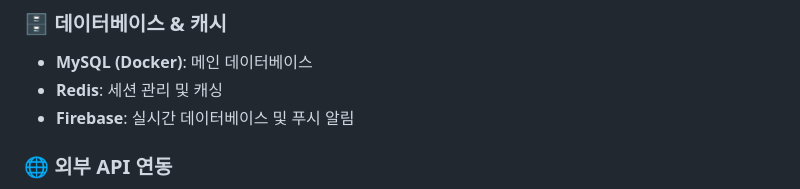
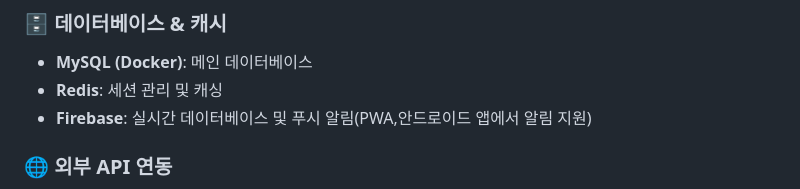
Before and after one commit to prj-capstone-2025-syu/i_go_Back, a Markdown page: README.md, the part around the change. GitHub-like rendering.

```diff
--- a/README.md
+++ b/README.md
@@ -20,7 +20,7 @@
 ### 🗄️ 데이터베이스 & 캐시
 - **MySQL (Docker)**: 메인 데이터베이스
 - **Redis**: 세션 관리 및 캐싱
-- **Firebase**: 실시간 데이터베이스 및 푸시 알림
+- **Firebase**: 실시간 데이터베이스 및 푸시 알림(PWA,안드로이드 앱에서 알림 지원)
 
 ### 🌐 외부 API 연동
 - **TMAP API**: 대중교통 경로 및 지도 서비스
```
